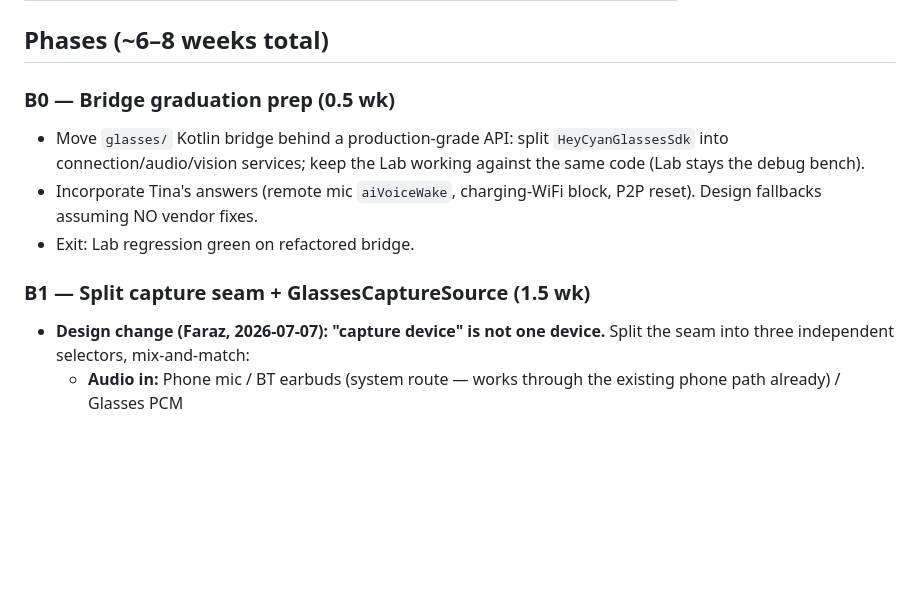
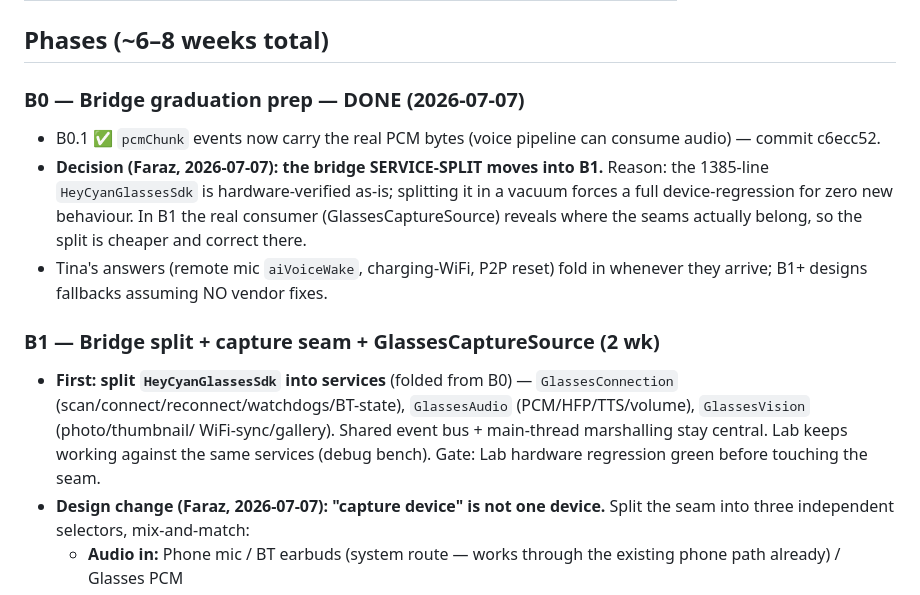
Before and after one commit to farooquifaraz/FarryOn, a Markdown page: docs/GLASSES_STAGE_B_PLAN.md, the part around the change. GitHub-like rendering; blank space fills up the shorter version.

Commit message:
Plan v1.2: B0 done (PCM bytes); bridge service-split folded into B1 (Faraz decision) — B1 now 2wk, split-first then seam
Co-Authored-By: Claude Fable 5 <noreply@anthropic.com>

```diff
--- a/docs/GLASSES_STAGE_B_PLAN.md
+++ b/docs/GLASSES_STAGE_B_PLAN.md
@@ -25,15 +25,24 @@ the existing `CaptureSource` seam.
 
 ## Phases (~6–8 weeks total)
 
-### B0 — Bridge graduation prep (0.5 wk)
-- Move `glasses/` Kotlin bridge behind a production-grade API: split
-  `HeyCyanGlassesSdk` into connection/audio/vision services; keep the Lab
-  working against the same code (Lab stays the debug bench).
-- Incorporate Tina's answers (remote mic `aiVoiceWake`, charging-WiFi block,
-  P2P reset). Design fallbacks assuming NO vendor fixes.
-- Exit: Lab regression green on refactored bridge.
+### B0 — Bridge graduation prep — DONE (2026-07-07)
+- B0.1 ✅ `pcmChunk` events now carry the real PCM bytes (voice pipeline
+  can consume audio) — commit c6ecc52.
+- **Decision (Faraz, 2026-07-07): the bridge SERVICE-SPLIT moves into B1.**
+  Reason: the 1385-line `HeyCyanGlassesSdk` is hardware-verified as-is;
+  splitting it in a vacuum forces a full device-regression for zero new
+  behaviour. In B1 the real consumer (GlassesCaptureSource) reveals where
+  the seams actually belong, so the split is cheaper and correct there.
+- Tina's answers (remote mic `aiVoiceWake`, charging-WiFi, P2P reset) fold
+  in whenever they arrive; B1+ designs fallbacks assuming NO vendor fixes.
 
-### B1 — Split capture seam + GlassesCaptureSource (1.5 wk)
+### B1 — Bridge split + capture seam + GlassesCaptureSource (2 wk)
+- **First: split `HeyCyanGlassesSdk` into services** (folded from B0) —
+  `GlassesConnection` (scan/connect/reconnect/watchdogs/BT-state),
+  `GlassesAudio` (PCM/HFP/TTS/volume), `GlassesVision` (photo/thumbnail/
+  WiFi-sync/gallery). Shared event bus + main-thread marshalling stay
+  central. Lab keeps working against the same services (debug bench).
+  Gate: Lab hardware regression green before touching the seam.
 - **Design change (Faraz, 2026-07-07): "capture device" is not one device.**
   Split the seam into three independent selectors, mix-and-match:
   - **Audio in:** Phone mic / BT earbuds (system route — works through the
```
